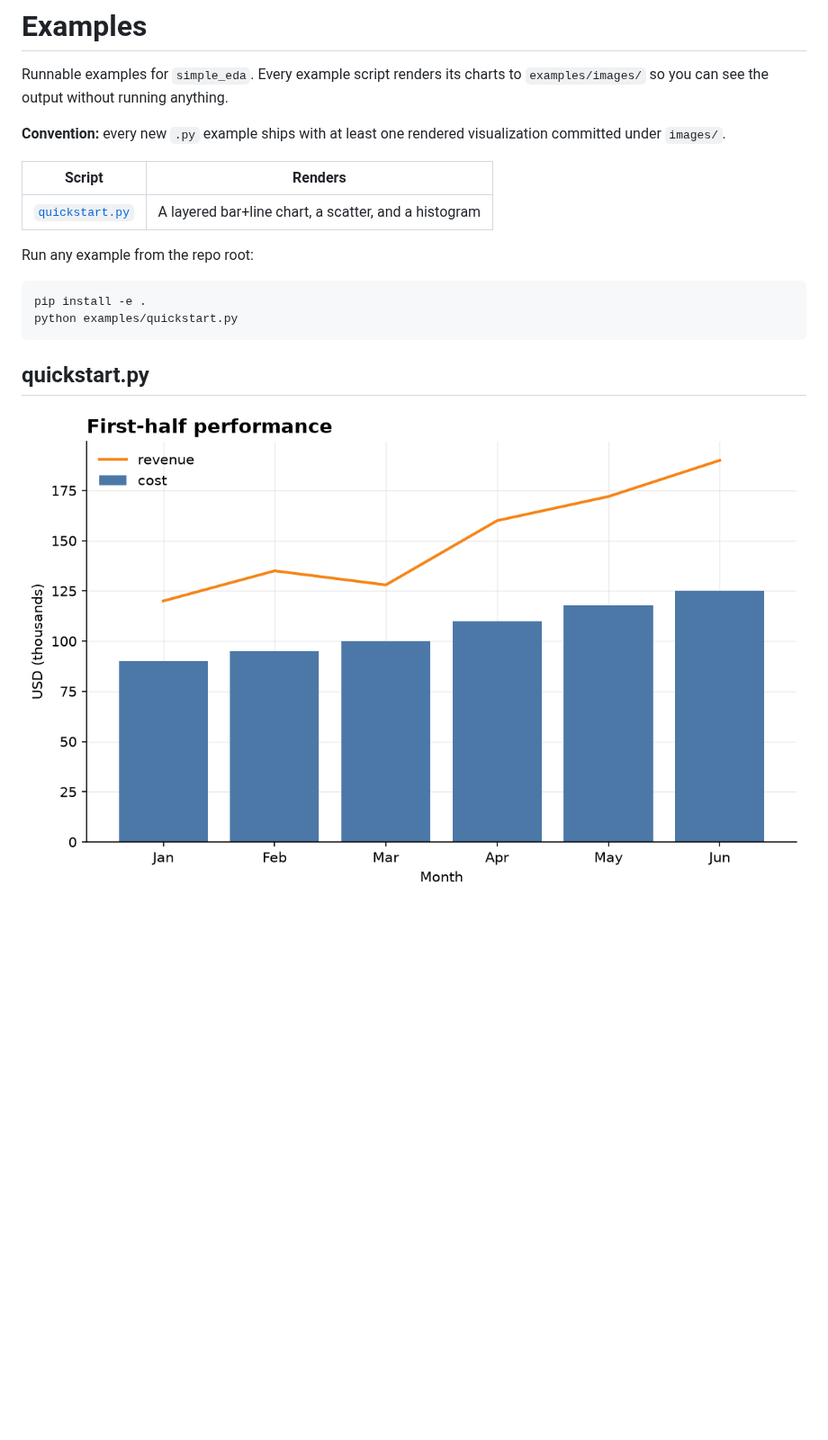
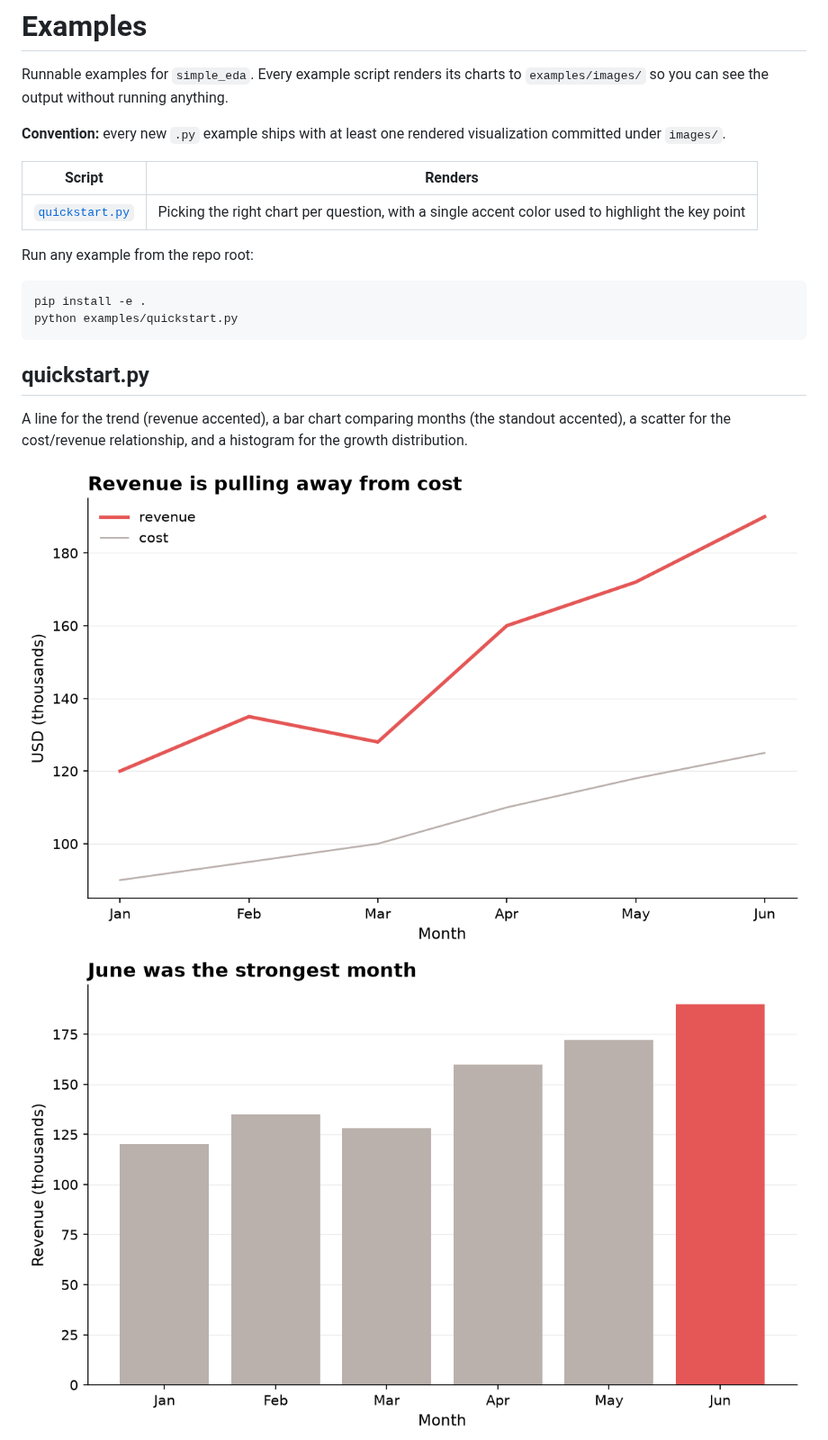
Before and after one commit to Alex-Casella/visualization_library_comms, a Markdown page: examples/README.md, the part around the change. Shown at 90% size. Rendered like a GitHub page; pictures changed too: examples/images/quickstart_bar.png (added), examples/images/quickstart_combo.png (deleted), examples/images/quickstart_line.png (added); blank space fills up the shorter version.

```diff
--- a/examples/README.md
+++ b/examples/README.md
@@ -8,7 +8,7 @@ visualization committed under `images/`.
 
 | Script | Renders |
 | --- | --- |
-| [`quickstart.py`](quickstart.py) | A layered bar+line chart, a scatter, and a histogram |
+| [`quickstart.py`](quickstart.py) | Picking the right chart per question, with a single accent color used to highlight the key point |
 
 Run any example from the repo root:
 
@@ -19,6 +19,11 @@ python examples/quickstart.py
 
 ## quickstart.py
 
-![combo](images/quickstart_combo.png)
+A line for the trend (revenue accented), a bar chart comparing months (the
+standout accented), a scatter for the cost/revenue relationship, and a
+histogram for the growth distribution.
+
+![line](images/quickstart_line.png)
+![bar](images/quickstart_bar.png)
 ![scatter](images/quickstart_scatter.png)
 ![hist](images/quickstart_hist.png)
```
Also changed, not shown: README.md (+22 -4 lines), examples/images/quickstart_hist.png, 3 other files.
